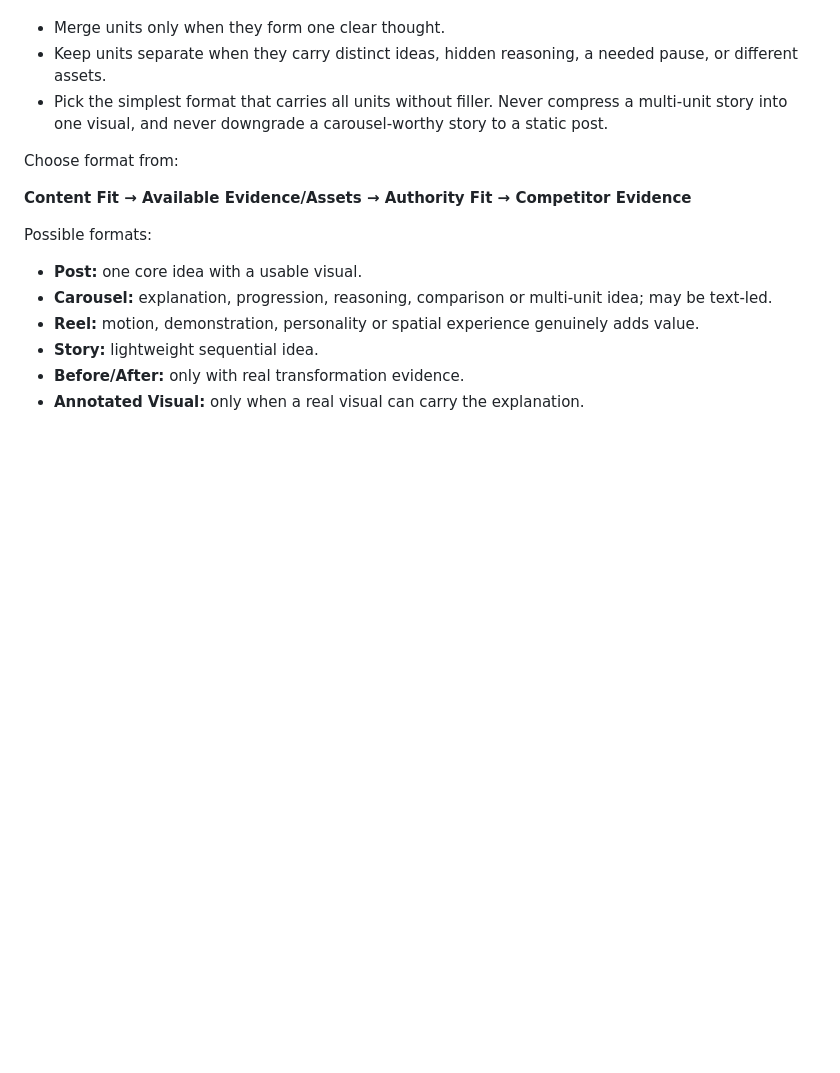
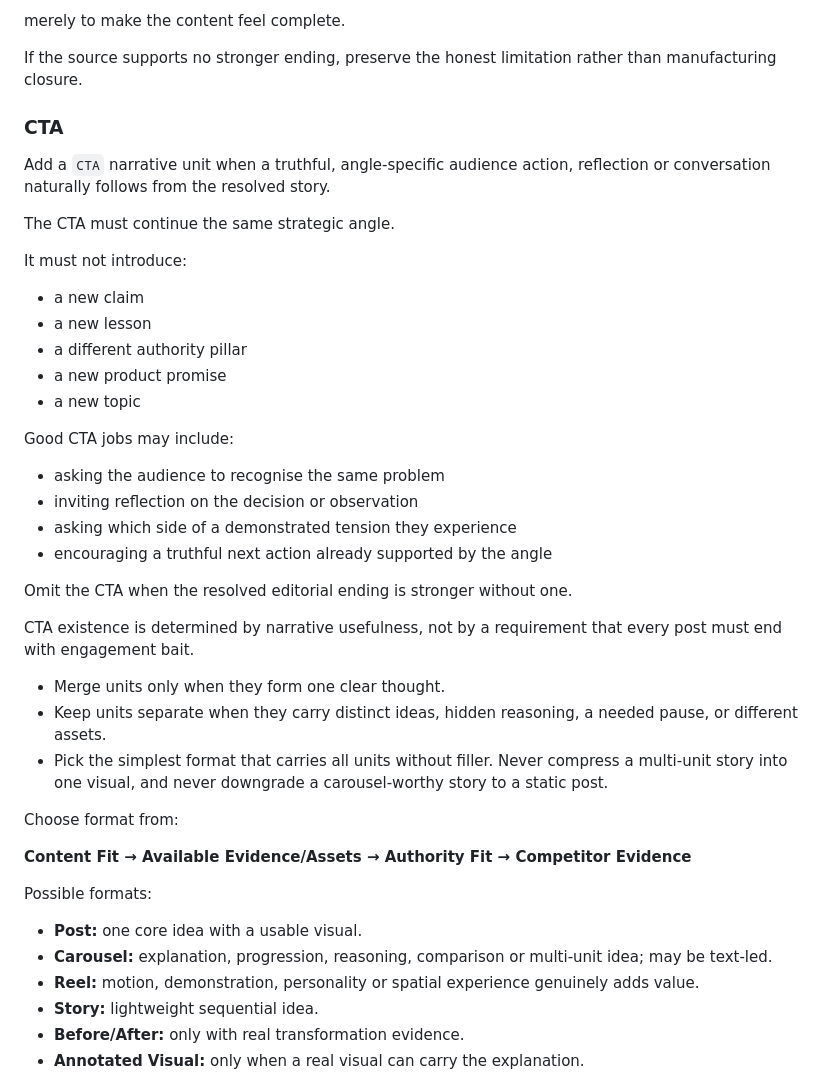
Before and after one commit to alokissunny/ContentStrategyManager, a Markdown page: backend/prompts/plan-strategist.md, the part around one of its changes. Drawn GitHub-style; blank space fills up the shorter version.

```diff
--- a/backend/prompts/plan-strategist.md
+++ b/backend/prompts/plan-strategist.md
@@ -129,3 +239,31 @@ Narrative units are the meaningful pieces the audience needs to understand the i
+merely to make the content feel complete.
+
+If the source supports no stronger ending, preserve the honest limitation rather than manufacturing closure.
+
+### CTA
+
+Add a `CTA` narrative unit when a truthful, angle-specific audience action, reflection or conversation naturally follows from the resolved story.
+
+The CTA must continue the same strategic angle.
+
+It must not introduce:
+
+* a new claim
+* a new lesson
+* a different authority pillar
+* a new product promise
+* a new topic
+
+Good CTA jobs may include:
+
+* asking the audience to recognise the same problem
+* inviting reflection on the decision or observation
+* asking which side of a demonstrated tension they experience
+* encouraging a truthful next action already supported by the angle
+
+Omit the CTA when the resolved editorial ending is stronger without one.
+
+CTA existence is determined by narrative usefulness, not by a requirement that every post must end with engagement bait.
 
 * Merge units only when they form one clear thought.
 * Keep units separate when they carry distinct ideas, hidden reasoning, a needed pause, or different assets.
```
Also changed, not shown: other parts of backend/prompts/plan-strategist.md (+117 -7 lines), backend/prompts/capture-understand-prompt.md (+31 -0 lines).
